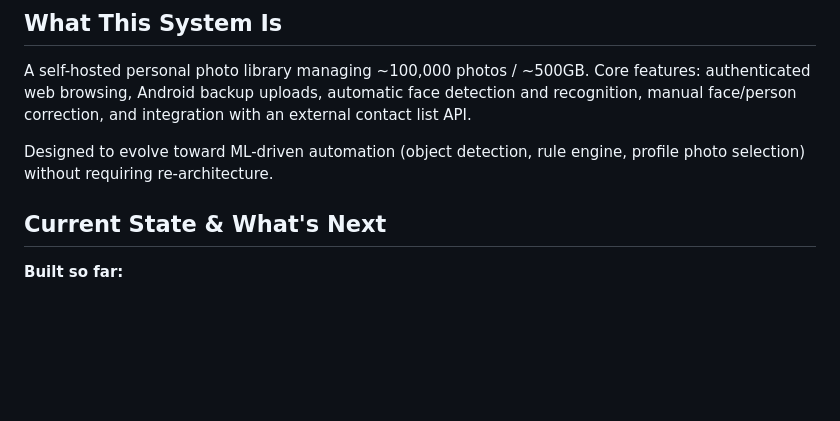
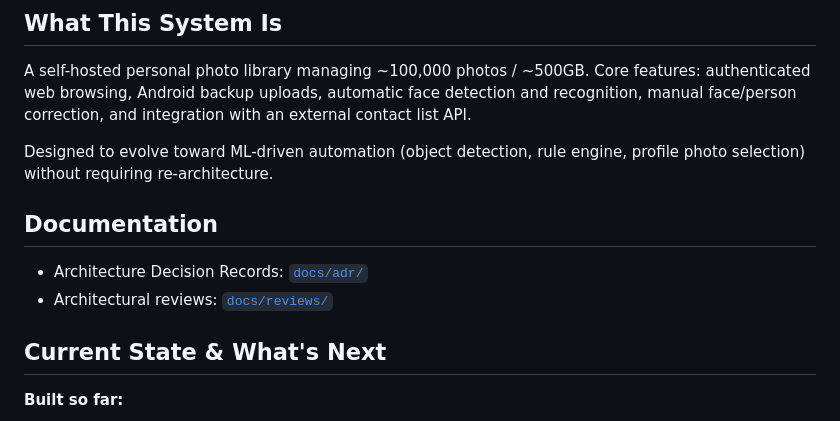
Before and after one commit to lucas42/lucos_photos, a Markdown page: CLAUDE.md, the part around the change. GitHub-like rendering; blank space fills up the shorter version.

```diff
--- a/CLAUDE.md
+++ b/CLAUDE.md
@@ -7,6 +7,11 @@ This file provides guidance to Claude Code (claude.ai/code) when working with co
 A self-hosted personal photo library managing ~100,000 photos / ~500GB. Core features: authenticated web browsing, Android backup uploads, automatic face detection and recognition, manual face/person correction, and integration with an external contact list API.
 
 Designed to evolve toward ML-driven automation (object detection, rule engine, profile photo selection) without requiring re-architecture.
+
+## Documentation
+
+- Architecture Decision Records: [`docs/adr/`](docs/adr/)
+- Architectural reviews: [`docs/reviews/`](docs/reviews/)
 
 ## Current State & What's Next
 
```
Also changed, not shown: docs/reviews/2026-02-28-review.md (+14 -14 lines).
